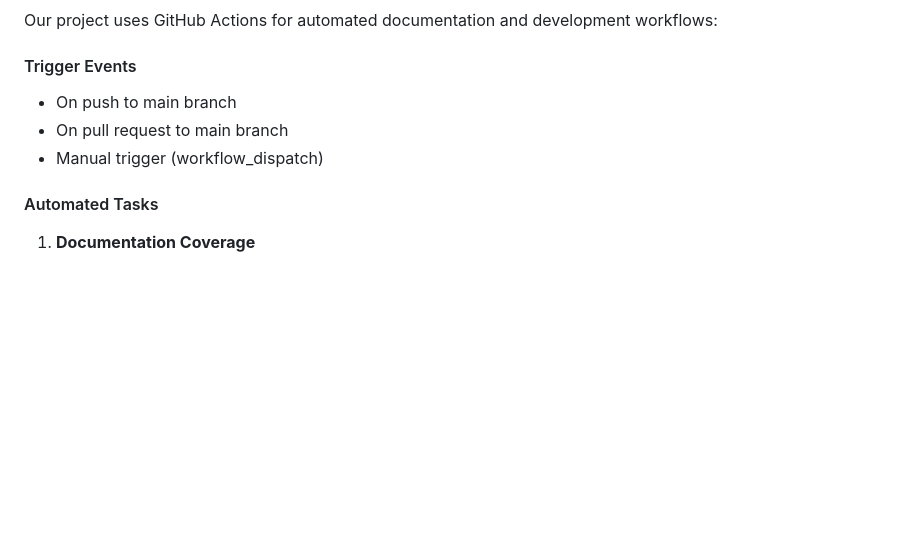
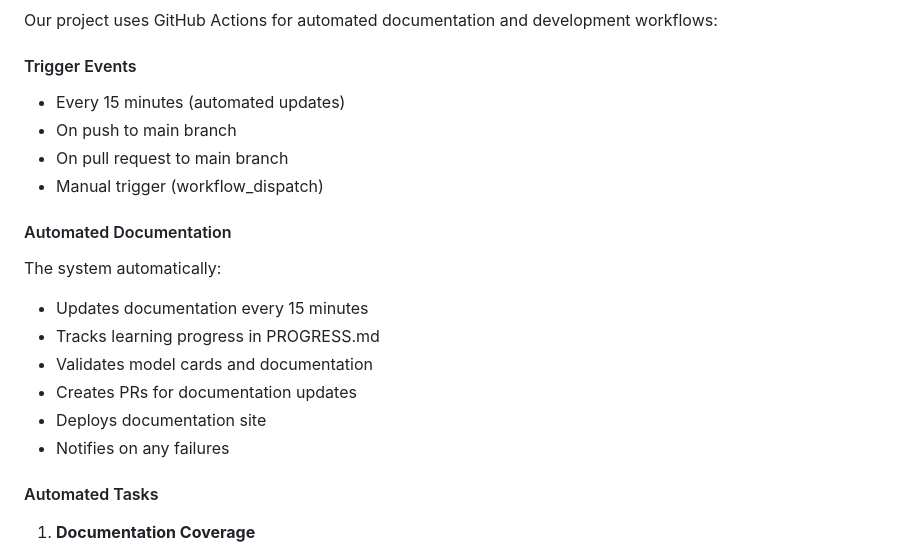
Before and after one commit to HarleyCoops/Qwen2.5VL, a Markdown page: README.md, the part around the change. GitHub-like rendering; blank space fills up the shorter version.

Commit message:
Update README with automated documentation details:
- Document 15-minute update cycle
- Add automated documentation features
- Include workflow monitoring details
- Update trigger events section

```diff
--- a/README.md
+++ b/README.md
@@ -272,9 +272,19 @@ cp .env.template .env
 Our project uses GitHub Actions for automated documentation and development workflows:
 
 #### Trigger Events
+- Every 15 minutes (automated updates)
 - On push to main branch
 - On pull request to main branch
 - Manual trigger (workflow_dispatch)
+
+#### Automated Documentation
+The system automatically:
+- Updates documentation every 15 minutes
+- Tracks learning progress in PROGRESS.md
+- Validates model cards and documentation
+- Creates PRs for documentation updates
+- Deploys documentation site
+- Notifies on any failures
 
 #### Automated Tasks
 
```
